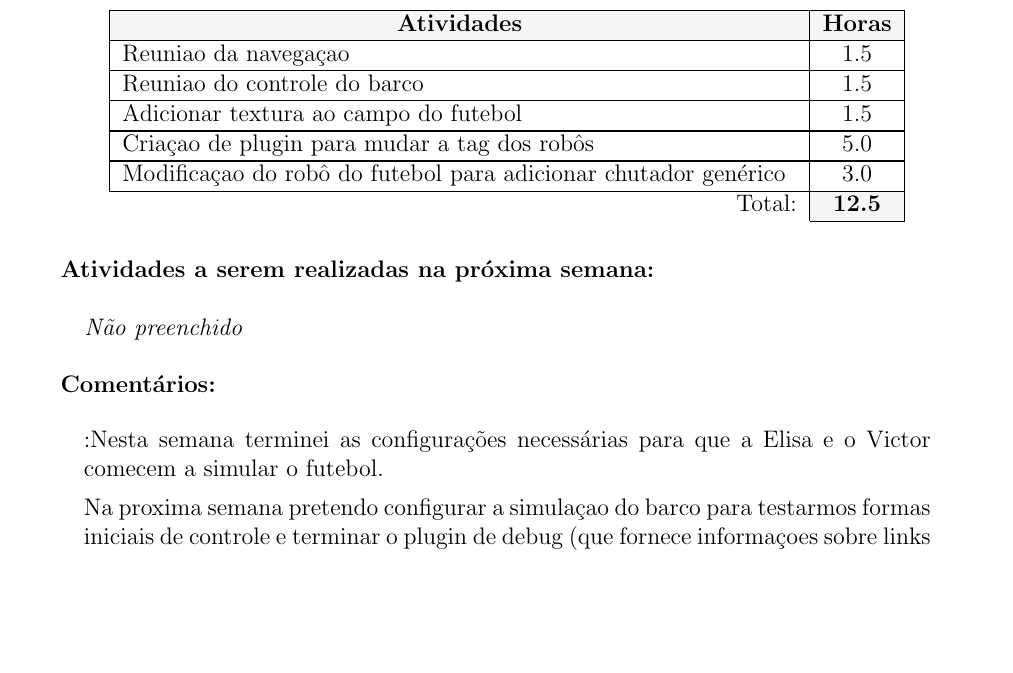
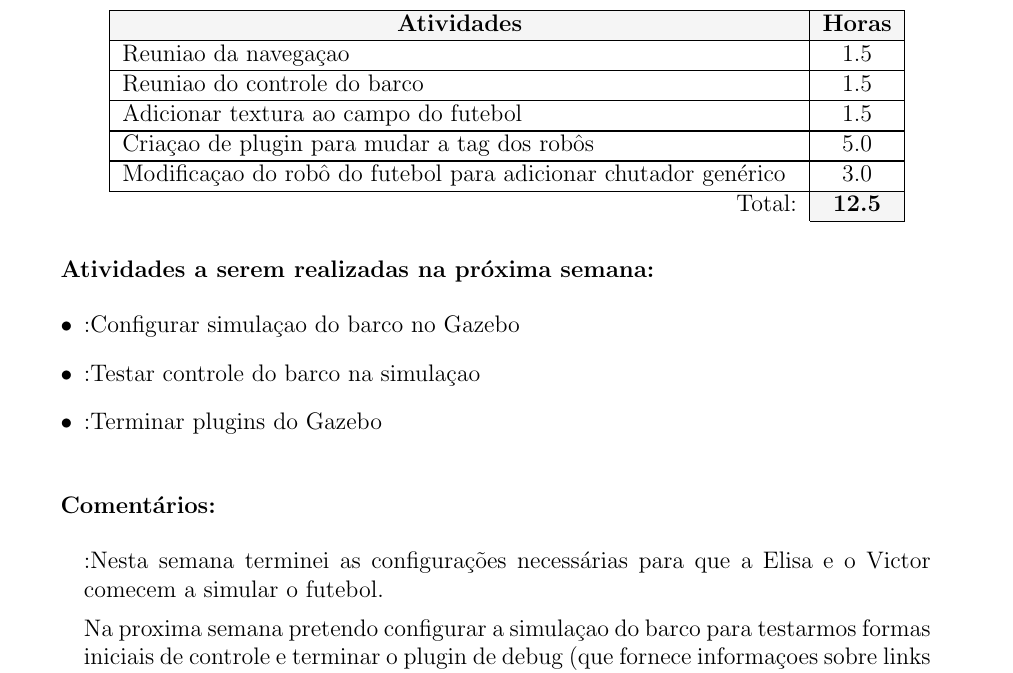
Before and after one commit to UFMG-Autobotz/autobot, a LaTeX document (report/timesheet.tex, which reads report/dados/membros.tex): part of page 1 of 13, cut so that both start at the same text, the shorter picture padded with empty space. Compiled offline with pdfLaTeX.

Commit message:
bot_update

```diff
--- a/report/dados/membros.tex
+++ b/report/dados/membros.tex
@@ -5,7 +5,9 @@
 \hline Adicionar textura ao campo do futebol & 1.5 \\
 \hline Criaçao de plugin para mudar a tag dos robôs & 5.0 \\
 \hline Modificaçao do robô do futebol para adicionar chutador genérico & 3.0 \\}{12.5}
-\planos{}
+\planos{\item :Configurar simulaçao do barco no Gazebo
+\item :Testar controle do barco na simulaçao
+\item :Terminar plugins do Gazebo}
 \comentarios{:Nesta semana terminei as configurações necessárias para que a Elisa e o Victor comecem a simular o futebol.\par Na proxima semana pretendo configurar a simulaçao do barco para testarmos formas iniciais de controle e terminar o plugin de debug (que fornece informaçoes sobre links do gazebo) necessario para as simulações iniciais.}
 \end{membro}
 
```
Also changed, not shown: timesheet/timesheet_41.yaml (+1 -1 lines), timesheet/timesheet_41.pdf.
